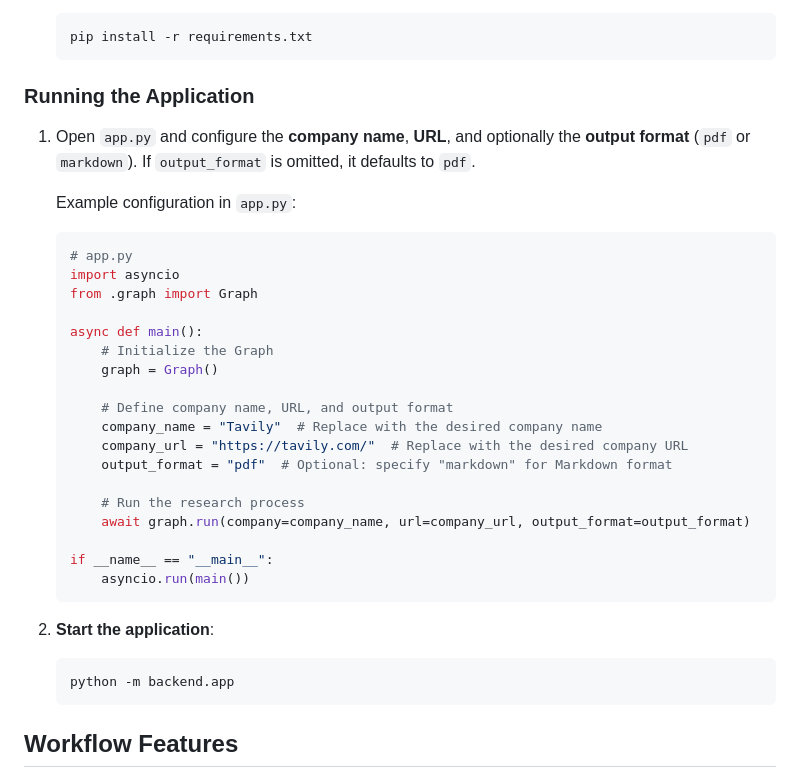
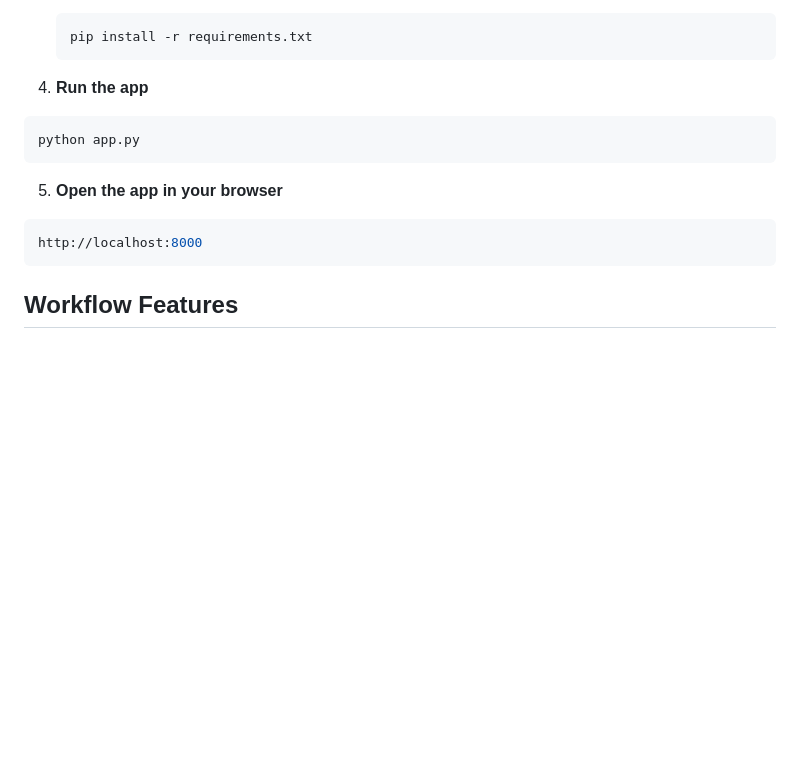
Before and after one commit to waqarahmed6095/company_researcher, a Markdown page: README.md, the part around the change. Rendered like a GitHub page; blank space fills up the shorter version.

Commit message:
updated readme instructions

````diff
--- a/README.md
+++ b/README.md
@@ -61,38 +61,16 @@ This workflow leverages Tavily's deep extraction and search functionalities in c
    pip install -r requirements.txt
    ```
 
-### Running the Application
+4. **Run the app**
 
-1. Open `app.py` and configure the **company name**, **URL**, and optionally the **output format** (`pdf` or `markdown`). If `output_format` is omitted, it defaults to `pdf`.
+```bash
+python app.py
+```
 
-   Example configuration in `app.py`:
-
-   ```python
-   # app.py
-   import asyncio
-   from .graph import Graph
-
-   async def main():
-       # Initialize the Graph
-       graph = Graph()
-
-       # Define company name, URL, and output format
-       company_name = "Tavily"  # Replace with the desired company name
-       company_url = "https://tavily.com/"  # Replace with the desired company URL
-       output_format = "pdf"  # Optional: specify "markdown" for Markdown format
-
-       # Run the research process
-       await graph.run(company=company_name, url=company_url, output_format=output_format)
-
-   if __name__ == "__main__":
-       asyncio.run(main())
-   ```
-
-2. **Start the application**:
-
-   ```bash
-   python -m backend.app
-   ```
+5. **Open the app in your browser**
+```bash
+http://localhost:8000
+```
 
 ## Workflow Features
 
````
